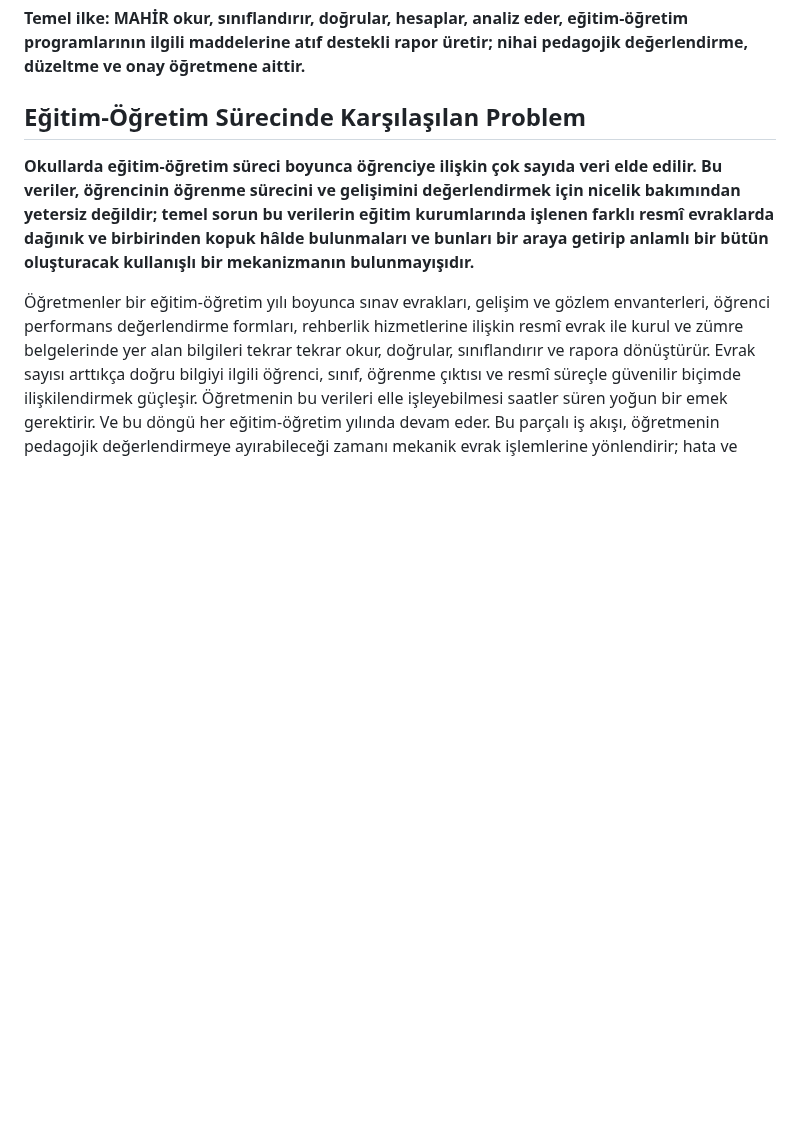
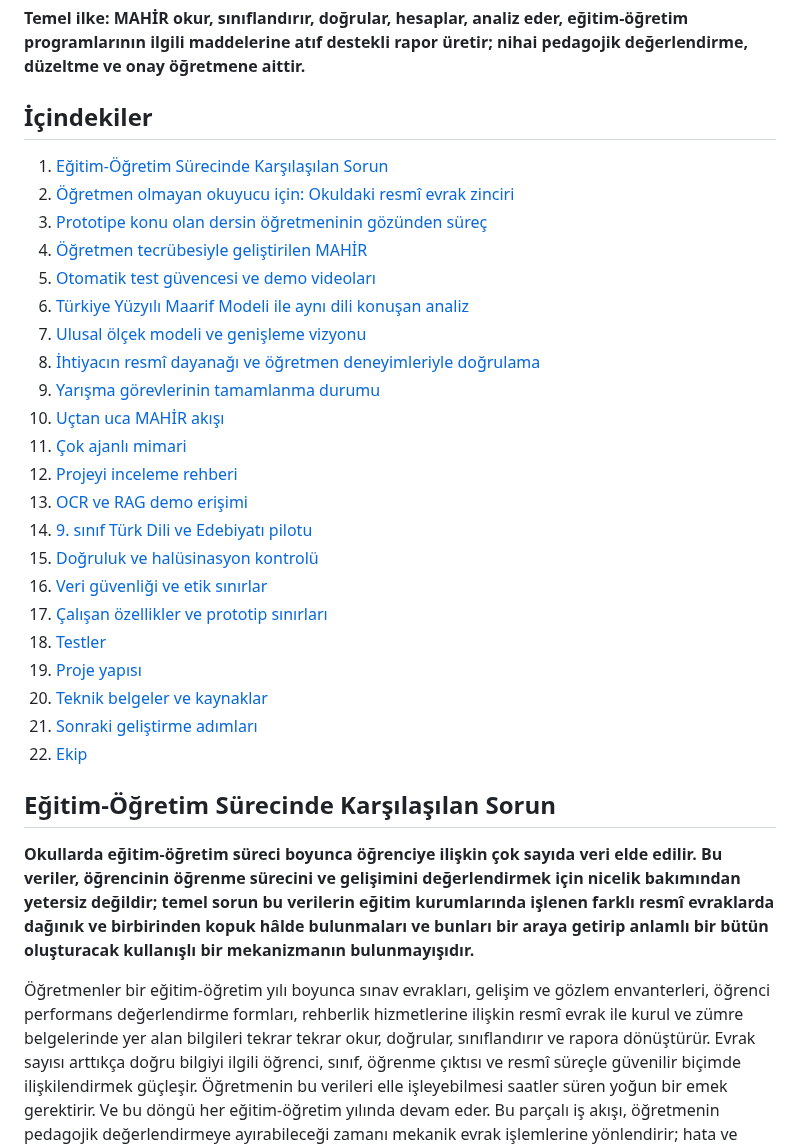
Before and after one commit to peykan1071/MAHIR-PROTOTIP-HTML, a Markdown page: README.md, the part around one of its changes. GitHub-like rendering; blank space fills up the shorter version.

Commit message:
Place README contents before problem section

```diff
--- a/README.md
+++ b/README.md
@@ -56,7 +30,32 @@ Kaynaklar: [Millî Eğitim Bakanlığı, 2024–2025 Örgün Eğitim İstatistik
 
 **Temel ilke: MAHİR okur, sınıflandırır, doğrular, hesaplar, analiz eder, eğitim-öğretim programlarının ilgili maddelerine atıf destekli rapor üretir; nihai pedagojik değerlendirme, düzeltme ve onay öğretmene aittir.**
 
-## Eğitim-Öğretim Sürecinde Karşılaşılan Problem
+## İçindekiler
+
+1. [Eğitim-Öğretim Sürecinde Karşılaşılan Sorun](#eğitim-öğretim-sürecinde-karşılaşılan-sorun)
+2. [Öğretmen olmayan okuyucu için: Okuldaki resmî evrak zinciri](#öğretmen-olmayan-okuyucu-için-okuldaki-resmî-evrak-zinciri)
+3. [Prototipe konu olan dersin öğretmeninin gözünden süreç](#şimdi-bu-sürece-prototipe-konu-olan-dersin-öğretmeninin-gözünden-bakalım)
+4. [Öğretmen tecrübesiyle geliştirilen MAHİR](#ogretmen-tecrubesiyle-gelistirilen-mahir)
+5. [Otomatik test güvencesi ve demo videoları](#otomatik-test-güvencesi)
+6. [Türkiye Yüzyılı Maarif Modeli ile aynı dili konuşan analiz](#türkiye-yüzyılı-maarif-modeli-ile-aynı-dili-konuşan-analiz)
+7. [Ulusal ölçek modeli ve genişleme vizyonu](#ulusal-ölçek-modeli-ve-genişleme-vizyonu)
+8. [İhtiyacın resmî dayanağı ve öğretmen deneyimleriyle doğrulama](#ihtiyacin-resmi-dayanagi-ve-ogretmen-deneyimleriyle-dogrulama)
+9. [Yarışma görevlerinin tamamlanma durumu](#yarışma-görevlerinin-tamamlanma-durumu)
+10. [Uçtan uca MAHİR akışı](#uctan-uca-mahir-akisi)
+11. [Çok ajanlı mimari](#çok-ajanlı-mimari)
+12. [Projeyi inceleme rehberi](#projeyi-inceleme-rehberi)
+13. [OCR ve RAG demo erişimi](#ocr-ve-rag-demo-erişimi)
+14. [9. sınıf Türk Dili ve Edebiyatı pilotu](#9-sınıf-türk-dili-ve-edebiyatı-pilotu)
+15. [Doğruluk ve halüsinasyon kontrolü](#doğruluk-ve-halüsinasyon-kontrolü)
+16. [Veri güvenliği ve etik sınırlar](#veri-güvenliği-ve-etik-sınırlar)
+17. [Çalışan özellikler ve prototip sınırları](#çalışan-özellikler-ve-prototip-sınırları)
+18. [Testler](#testler)
+19. [Proje yapısı](#proje-yapısı)
+20. [Teknik belgeler ve kaynaklar](#teknik-belgeler-ve-kaynaklar)
+21. [Sonraki geliştirme adımları](#sonraki-geliştirme-adımları)
+22. [Ekip](#ekip)
+
+## Eğitim-Öğretim Sürecinde Karşılaşılan Sorun
 
 **Okullarda eğitim-öğretim süreci boyunca öğrenciye ilişkin çok sayıda veri elde edilir. Bu veriler, öğrencinin öğrenme sürecini ve gelişimini değerlendirmek için nicelik bakımından yetersiz değildir; temel sorun bu verilerin eğitim kurumlarında işlenen farklı resmî evraklarda dağınık ve birbirinden kopuk hâlde bulunmaları ve bunları bir araya getirip anlamlı bir bütün oluşturacak kullanışlı bir mekanizmanın bulunmayışıdır.**
 
```
Also changed, not shown: other parts of README.md (+0 -26 lines).
